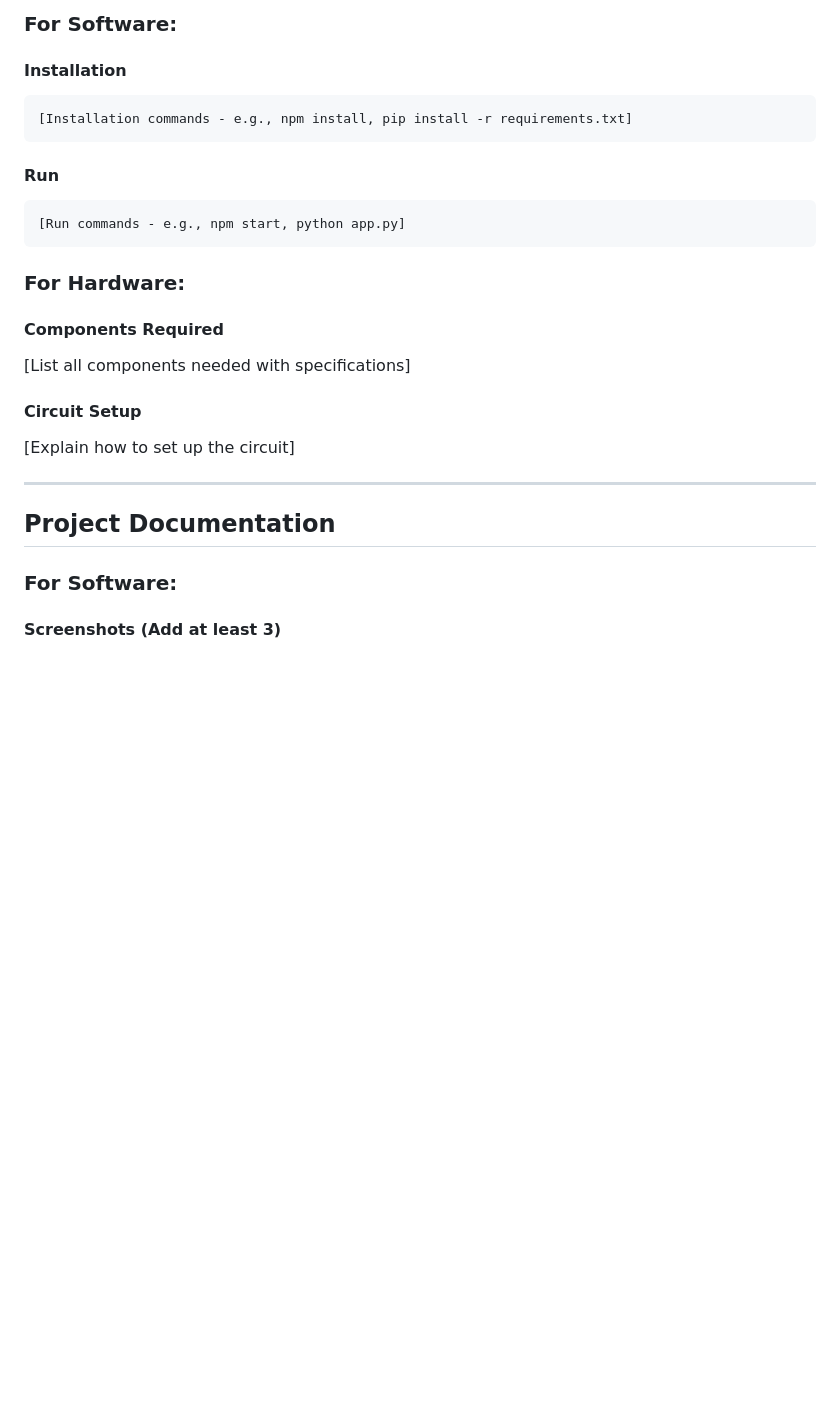
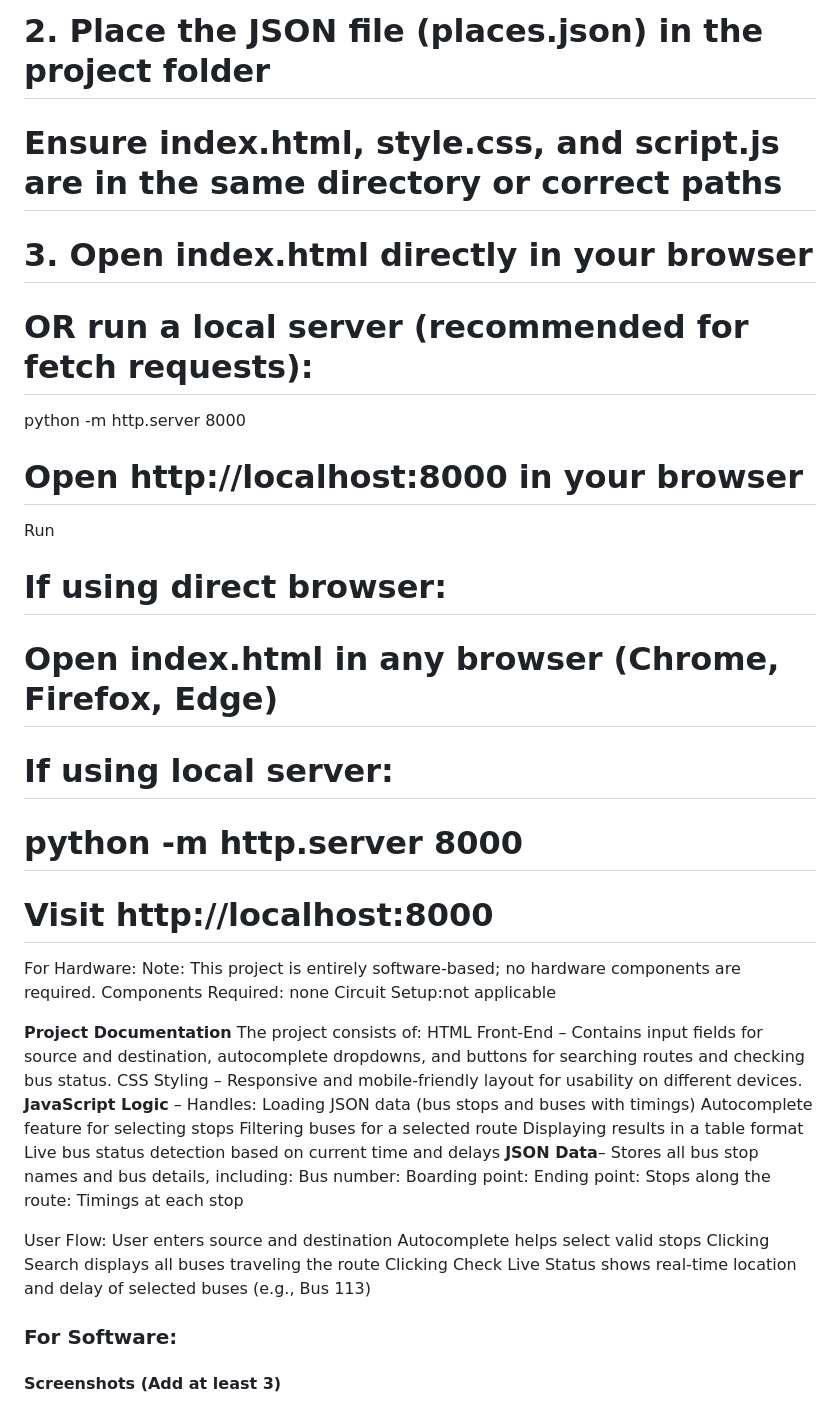
Before and after one commit to AryaAnil1234/Orleans, a Markdown page: README.md, the part around one of its changes. Rendered like a GitHub page; blank space fills up the shorter version.

````diff
--- a/README.md
+++ b/README.md
@@ -57,28 +61,45 @@ List the key features of your project:
 
-### For Software:
+# 2. Place the JSON file (places.json) in the project folder
+# Ensure index.html, style.css, and script.js are in the same directory or correct paths
 
-#### Installation
-```bash
-[Installation commands - e.g., npm install, pip install -r requirements.txt]
-```
+# 3. Open index.html directly in your browser
+# OR run a local server (recommended for fetch requests):
+python -m http.server 8000
+# Open http://localhost:8000 in your browser
+Run
+# If using direct browser:
+# Open index.html in any browser (Chrome, Firefox, Edge)
 
-#### Run
-```bash
-[Run commands - e.g., npm start, python app.py]
-```
+# If using local server:
+# python -m http.server 8000
+# Visit http://localhost:8000
+For Hardware:
+Note: This project is entirely software-based; no hardware components are required.
+Components Required: none
+Circuit Setup:not applicable
 
-### For Hardware:
+**Project Documentation**
+The project consists of:
+HTML Front-End – Contains input fields for source and destination, autocomplete dropdowns, and buttons for searching routes and checking bus status.
+CSS Styling – Responsive and mobile-friendly layout for usability on different devices.
+**JavaScript Logic** – Handles:
+Loading JSON data (bus stops and buses with timings)
+Autocomplete feature for selecting stops
+Filtering buses for a selected route
+Displaying results in a table format
+Live bus status detection based on current time and delays
+**JSON Data**– Stores all bus stop names and bus details, including:
+Bus number:
+Boarding point:
+Ending point:
+Stops along the route:
+Timings at each stop
 
-#### Components Required
-[List all components needed with specifications]
-
-#### Circuit Setup
-[Explain how to set up the circuit]
-
----
-
-## Project Documentation
-
+User Flow:
+User enters source and destination
+Autocomplete helps select valid stops
+Clicking Search displays all buses traveling the route
+Clicking Check Live Status shows real-time location and delay of selected buses (e.g., Bus 113)
 ### For Software:
 
 #### Screenshots (Add at least 3)
````
Also changed, not shown: other parts of README.md (+27 -23 lines).
